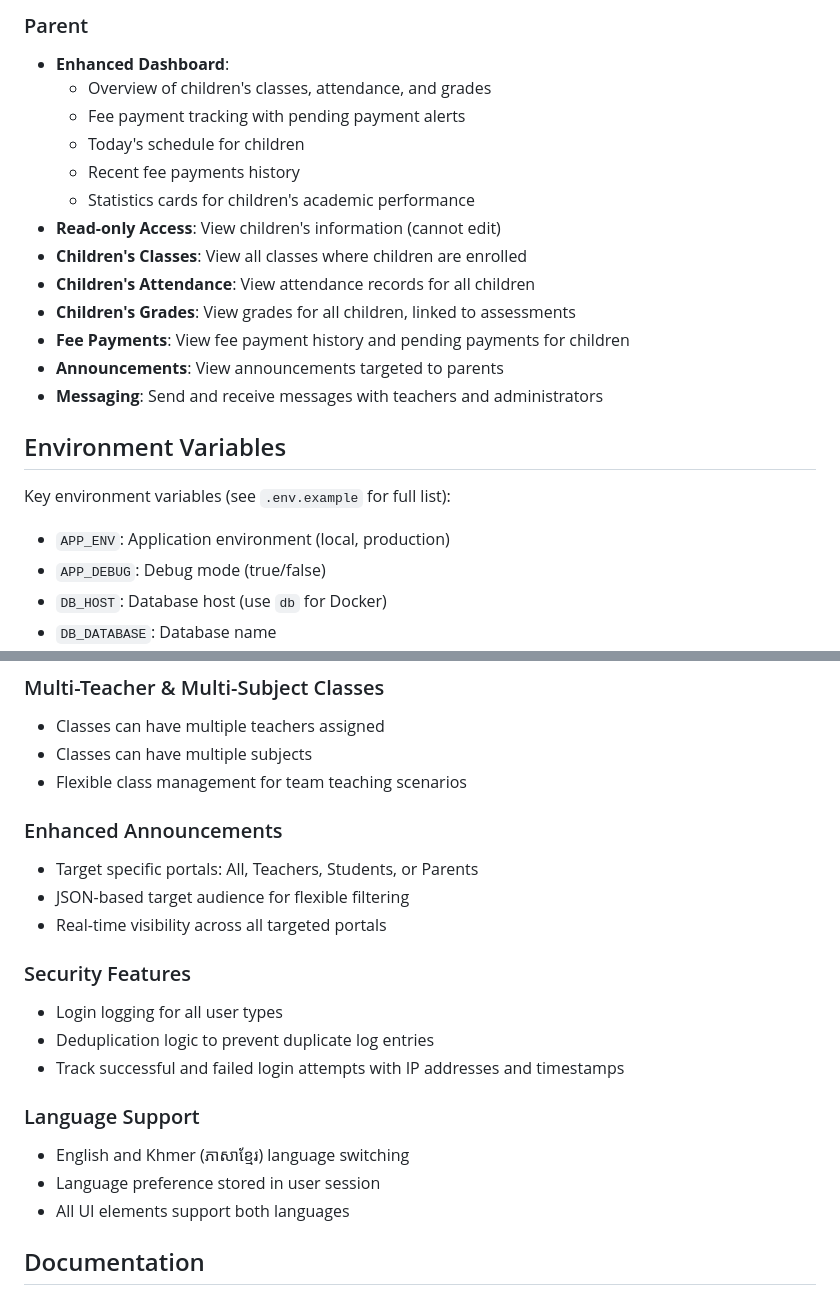
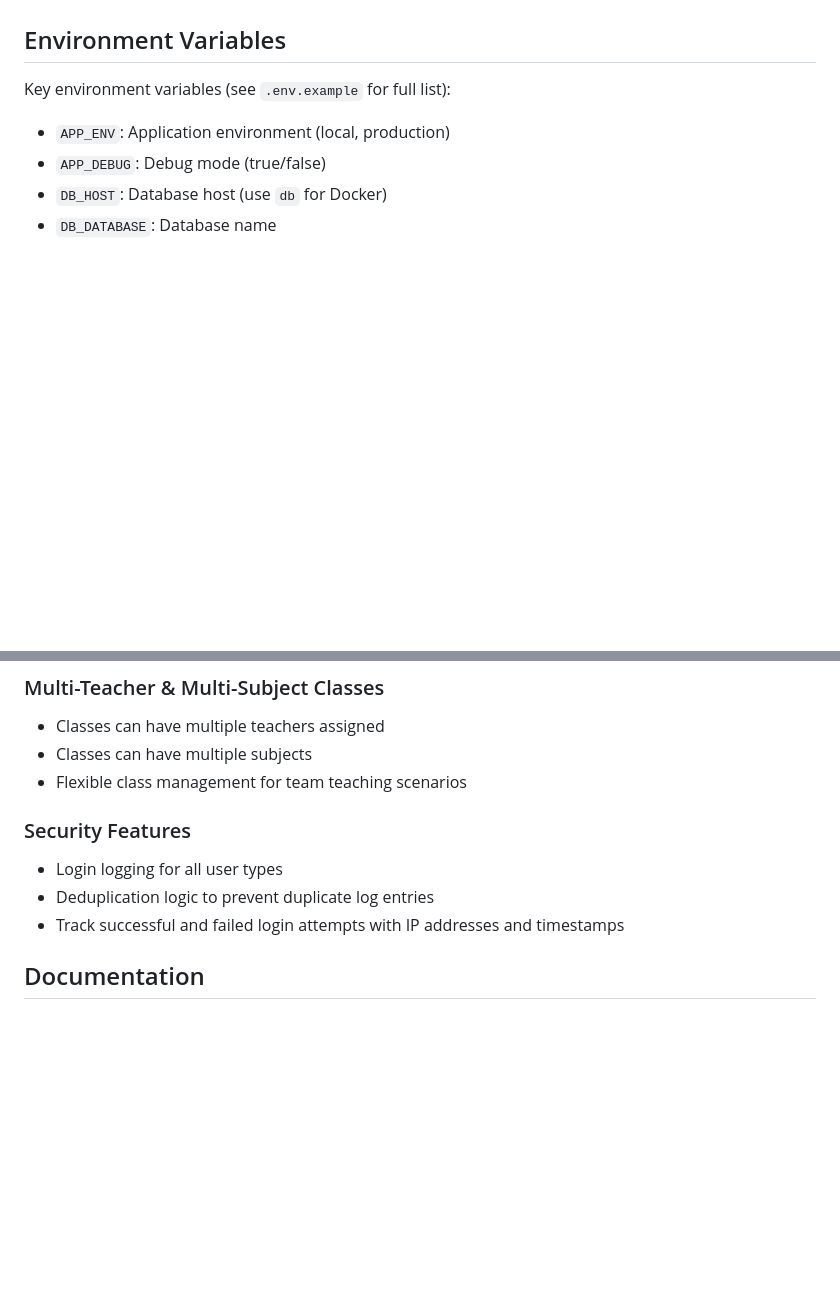
Before and after one commit to horng55/Coconut-OOAD, a Markdown page: README.md, 2 parts joined by grey strips. Rendered like a GitHub page; blank space fills up the shorter version.

```diff
--- a/README.md
+++ b/README.md
@@ -367,18 +346,6 @@ The system includes the following main entities:
 
-### Parent
-- **Enhanced Dashboard**:
-  - Overview of children's classes, attendance, and grades
-  - Fee payment tracking with pending payment alerts
-  - Today's schedule for children
-  - Recent fee payments history
-  - Statistics cards for children's academic performance
-- **Read-only Access**: View children's information (cannot edit)
-- **Children's Classes**: View all classes where children are enrolled
-- **Children's Attendance**: View attendance records for all children
-- **Children's Grades**: View grades for all children, linked to assessments
-- **Fee Payments**: View fee payment history and pending payments for children
-- **Announcements**: View announcements targeted to parents
-- **Messaging**: Send and receive messages with teachers and administrators
+
+
 
 ## Environment Variables
 
@@ -457,20 +380,12 @@ Key environment variables (see `.env.example` for full list):
 - Classes can have multiple subjects
 - Flexible class management for team teaching scenarios
 
-### Enhanced Announcements
-- Target specific portals: All, Teachers, Students, or Parents
-- JSON-based target audience for flexible filtering
-- Real-time visibility across all targeted portals
 
 ### Security Features
 - Login logging for all user types
 - Deduplication logic to prevent duplicate log entries
 - Track successful and failed login attempts with IP addresses and timestamps
 
-### Language Support
-- English and Khmer (ភាសាខ្មែរ) language switching
-- Language preference stored in user session
-- All UI elements support both languages
 
 ## Documentation
 
```
Also changed, not shown: other parts of README.md (+2 -67 lines).
